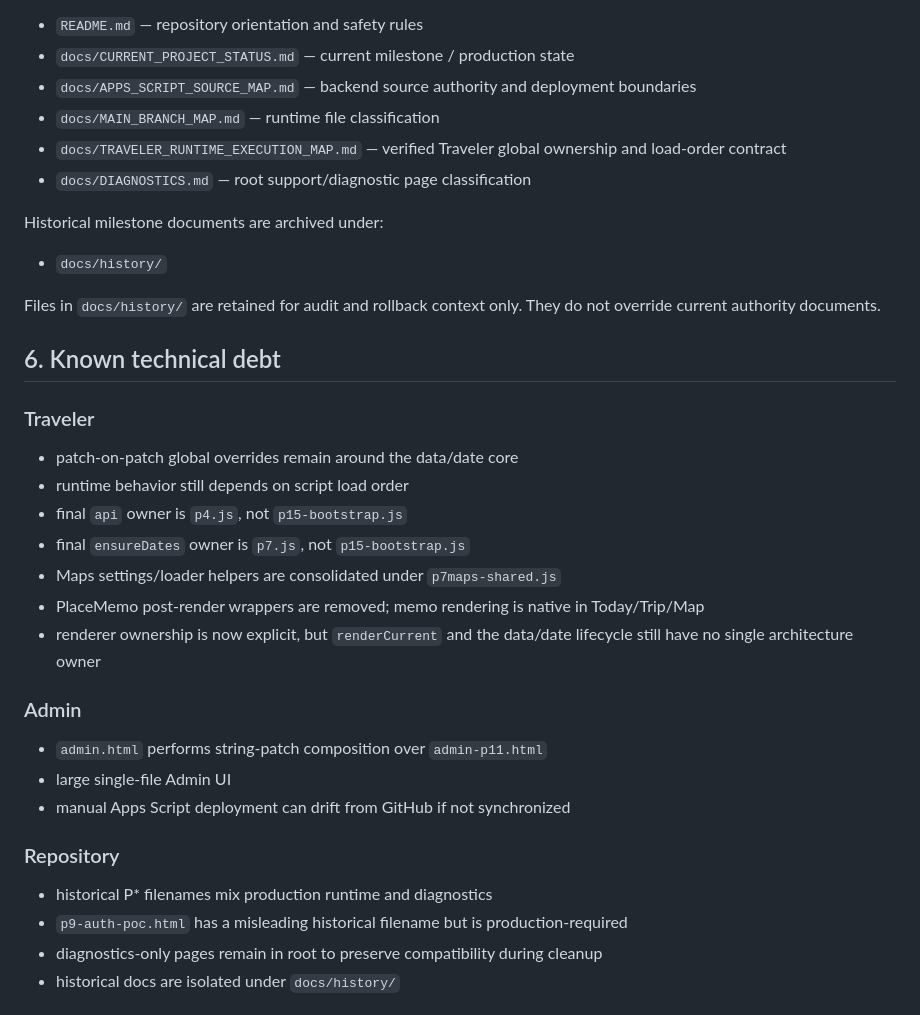
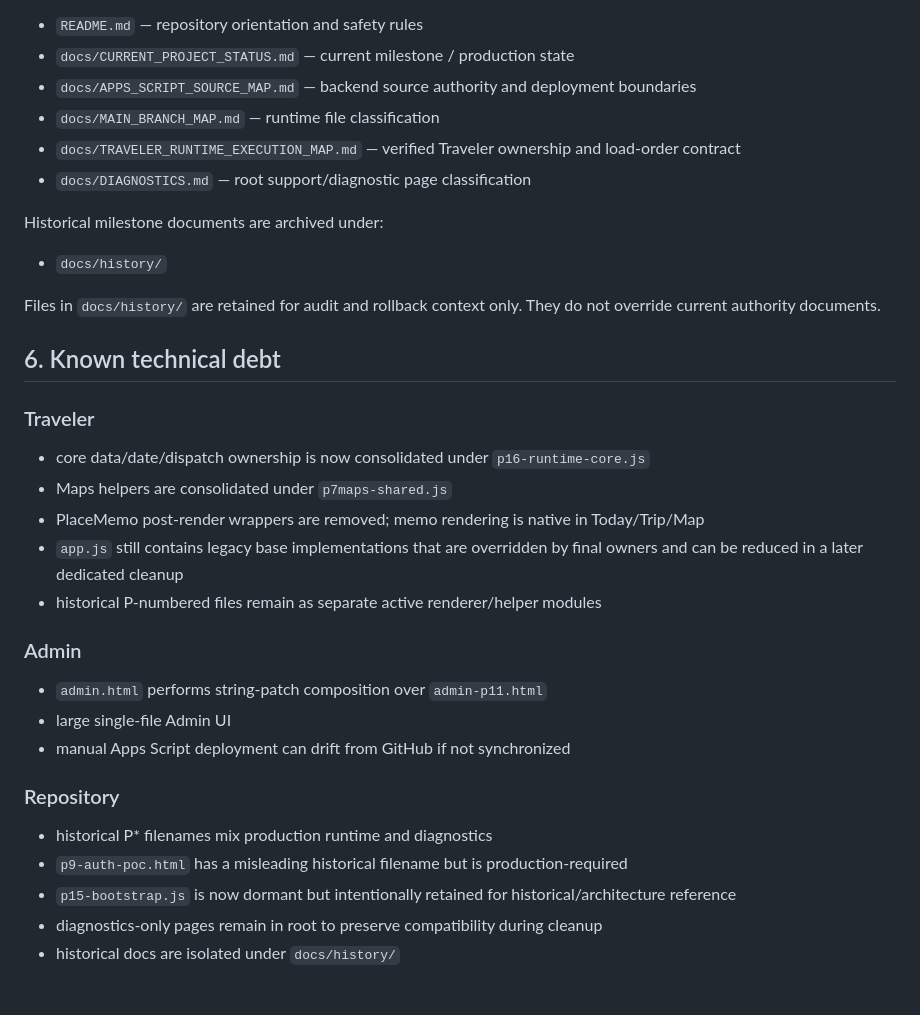
Before and after one commit to Eric851127/travel-planner-web, a Markdown page: docs/MAIN_BRANCH_MAP.md, the part around one of its changes. Rendered like a GitHub page.

```diff
--- a/docs/MAIN_BRANCH_MAP.md
+++ b/docs/MAIN_BRANCH_MAP.md
@@ -139,7 +147,7 @@ Current authority documents:
 - `docs/CURRENT_PROJECT_STATUS.md` — current milestone / production state
 - `docs/APPS_SCRIPT_SOURCE_MAP.md` — backend source authority and deployment boundaries
 - `docs/MAIN_BRANCH_MAP.md` — runtime file classification
-- `docs/TRAVELER_RUNTIME_EXECUTION_MAP.md` — verified Traveler global ownership and load-order contract
+- `docs/TRAVELER_RUNTIME_EXECUTION_MAP.md` — verified Traveler ownership and load-order contract
 - `docs/DIAGNOSTICS.md` — root support/diagnostic page classification
 
 Historical milestone documents are archived under:
@@ -150,13 +158,11 @@ Files in `docs/history/` are retained for audit and rollback context only. They
 ## 6. Known technical debt
 
 ### Traveler
-- patch-on-patch global overrides remain around the data/date core
-- runtime behavior still depends on script load order
-- final `api` owner is `p4.js`, not `p15-bootstrap.js`
-- final `ensureDates` owner is `p7.js`, not `p15-bootstrap.js`
-- Maps settings/loader helpers are consolidated under `p7maps-shared.js`
+- core data/date/dispatch ownership is now consolidated under `p16-runtime-core.js`
+- Maps helpers are consolidated under `p7maps-shared.js`
 - PlaceMemo post-render wrappers are removed; memo rendering is native in Today/Trip/Map
-- renderer ownership is now explicit, but `renderCurrent` and the data/date lifecycle still have no single architecture owner
+- `app.js` still contains legacy base implementations that are overridden by final owners and can be reduced in a later dedicated cleanup
+- historical P-numbered files remain as separate active renderer/helper modules
 
 ### Admin
 - `admin.html` performs string-patch composition over `admin-p11.html`
@@ -166,6 +172,7 @@ Files in `docs/history/` are retained for audit and rollback context only. They
 ### Repository
 - historical P* filenames mix production runtime and diagnostics
 - `p9-auth-poc.html` has a misleading historical filename but is production-required
+- `p15-bootstrap.js` is now dormant but intentionally retained for historical/architecture reference
 - diagnostics-only pages remain in root to preserve compatibility during cleanup
 - historical docs are isolated under `docs/history/`
 
```
Also changed, not shown: other parts of docs/MAIN_BRANCH_MAP.md (+22 -14 lines).
